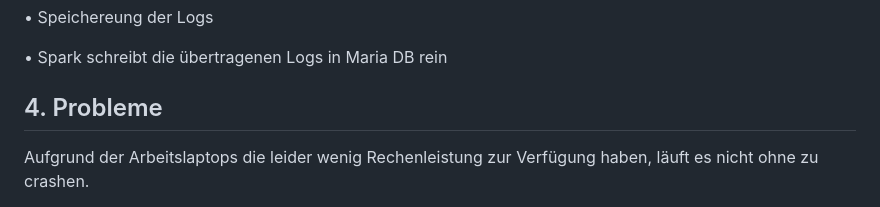
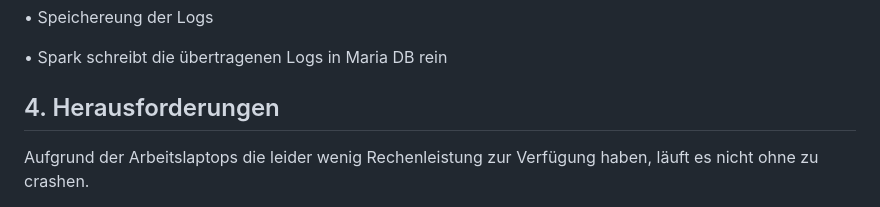
Before and after one commit to Finnatic2003/Big-Data, a Markdown page: README.md, the part around one of its changes. GitHub-like rendering.

```diff
--- a/README.md
+++ b/README.md
@@ -60,7 +68,7 @@ In unserem Projekt haben wir Skaffold verwendet, um das gesamte Cluster und die
 
 • Spark schreibt die übertragenen Logs in Maria DB rein
 
-## 4. Probleme
+## 4. Herausforderungen
 
 Aufgrund der Arbeitslaptops die leider wenig Rechenleistung zur Verfügung haben, läuft es nicht ohne zu crashen.
 
```
Also changed, not shown: other parts of README.md (+8 -0 lines).
